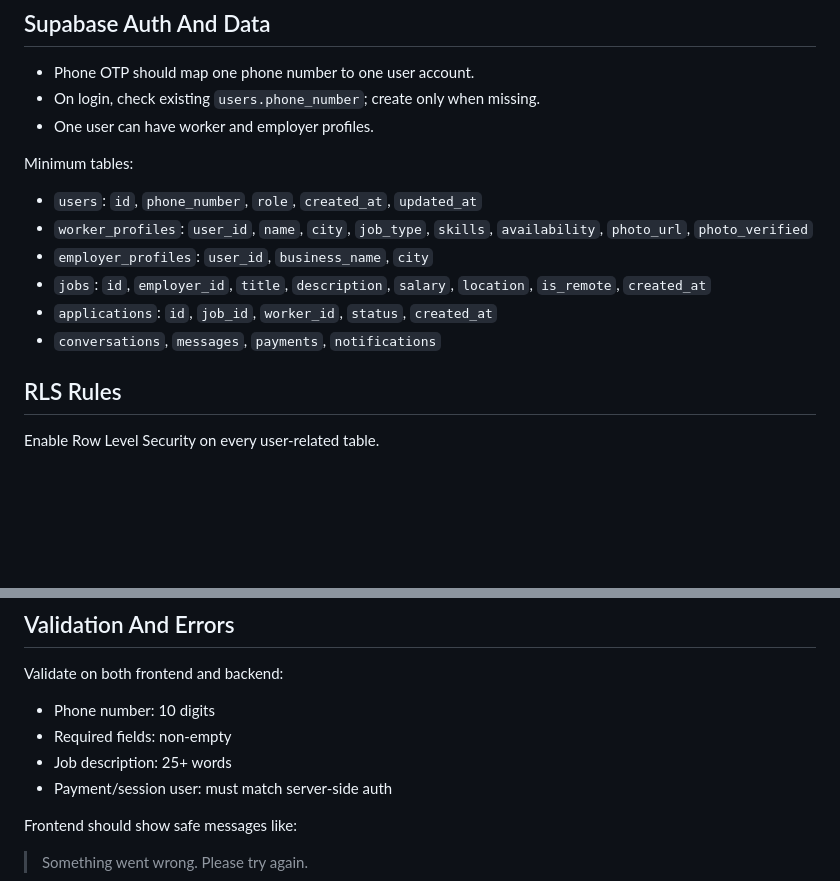
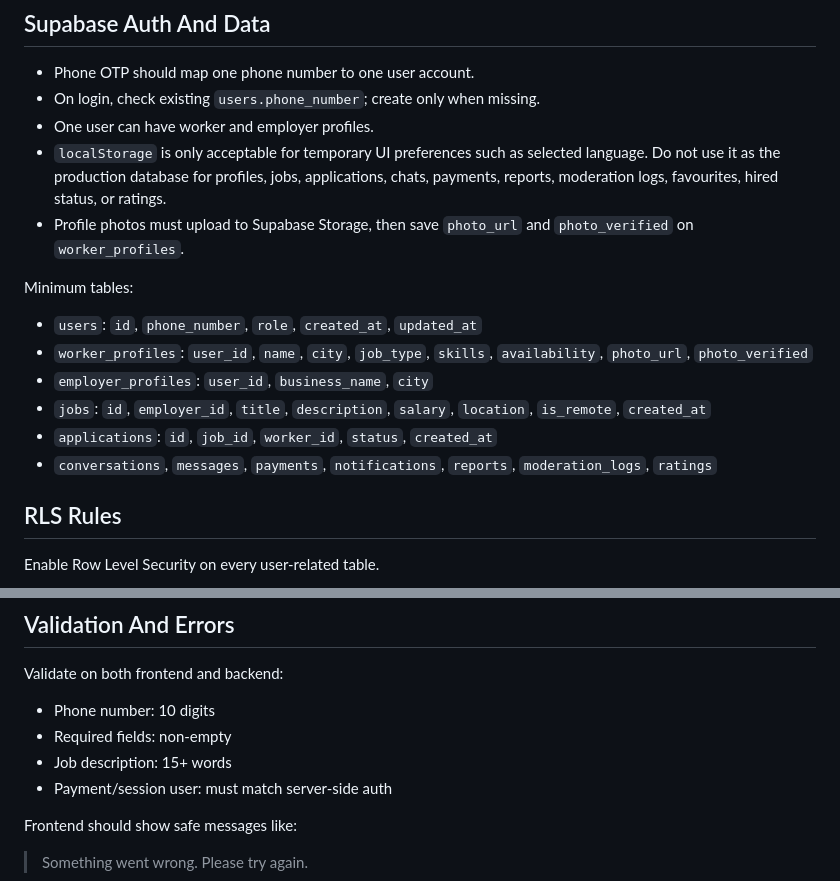
Before and after one commit to lalhservices/kaamkaro, a Markdown page: PRE_LAUNCH_BACKEND_SAFETY.md, 2 parts joined by grey strips. Rendered like a GitHub page; blank space fills up the shorter version.

```diff
--- a/PRE_LAUNCH_BACKEND_SAFETY.md
+++ b/PRE_LAUNCH_BACKEND_SAFETY.md
@@ -18,6 +18,8 @@ This repo currently contains the static investor prototype. Before real users, S
 - Phone OTP should map one phone number to one user account.
 - On login, check existing `users.phone_number`; create only when missing.
 - One user can have worker and employer profiles.
+- `localStorage` is only acceptable for temporary UI preferences such as selected language. Do not use it as the production database for profiles, jobs, applications, chats, payments, reports, moderation logs, favourites, hired status, or ratings.
+- Profile photos must upload to Supabase Storage, then save `photo_url` and `photo_verified` on `worker_profiles`.
 
 Minimum tables:
 
@@ -26,7 +28,7 @@ Minimum tables:
 - `employer_profiles`: `user_id`, `business_name`, `city`
 - `jobs`: `id`, `employer_id`, `title`, `description`, `salary`, `location`, `is_remote`, `created_at`
 - `applications`: `id`, `job_id`, `worker_id`, `status`, `created_at`
-- `conversations`, `messages`, `payments`, `notifications`
+- `conversations`, `messages`, `payments`, `notifications`, `reports`, `moderation_logs`, `ratings`
 
 ## RLS Rules
 
@@ -75,7 +77,7 @@ Validate on both frontend and backend:
 
 - Phone number: 10 digits
 - Required fields: non-empty
-- Job description: 25+ words
+- Job description: 15+ words
 - Payment/session user: must match server-side auth
 
 Frontend should show safe messages like:
```
